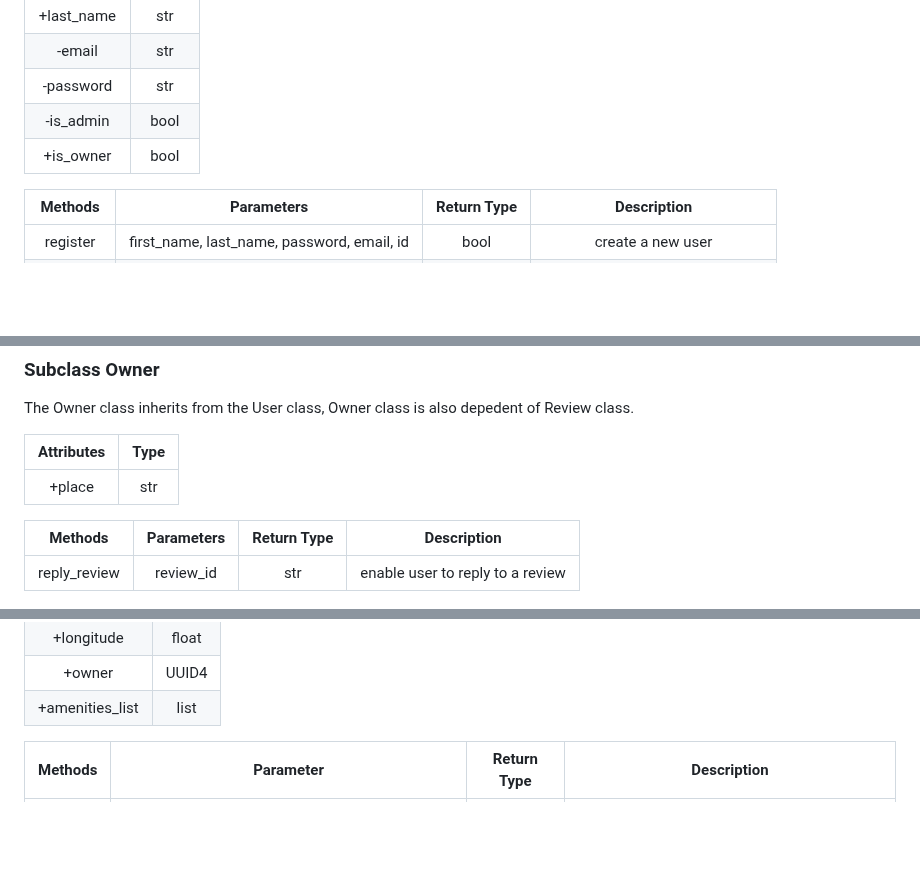
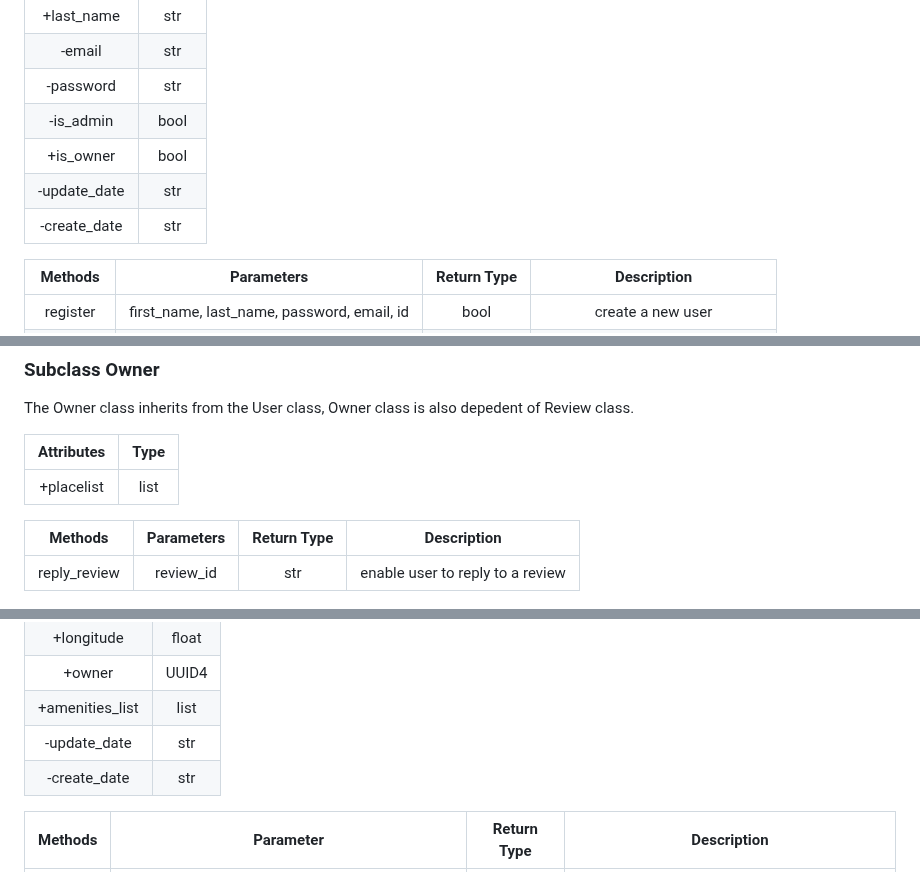
Before and after one commit to tramiNGY/holbertonschool-hbnb, a Markdown page: part1/README.md, 3 parts joined by grey strips. GitHub-like rendering; blank space fills up the shorter version.

```diff
--- a/part1/README.md
+++ b/part1/README.md
@@ -130,6 +130,8 @@ The User class is a person registered with personal informations.
 |-password |str|
 |-is_admin |bool|
 |+is_owner |bool|
+|-update_date |str|
+|-create_date |str|
 
 | Methods | Parameters | Return Type | Description |
 | :---------------: |:---------------:| :---------------:| :---------------:|
@@ -145,7 +147,7 @@ The Owner class inherits from the User class, Owner class is also depedent of Re
 
 | Attributes | Type |
 | :---------------: |:---------------:|
-|+place |str|
+|+placelist |list|
 
 | Methods | Parameters | Return Type | Description |
 | :---------------: |:---------------:| :---------------:| :---------------:|
@@ -176,6 +178,8 @@ Place class is also aggregated with the class Amenity, they exist indepedently,
 |+longitude |float|
 |+owner |UUID4|
 |+amenities_list |list|
+|-update_date |str|
+|-create_date |str|
 
 | Methods | Parameter | Return Type | Description |
 | :---------------: |:---------------:| :---------------:|:---------------:|
```
Also changed, not shown: other parts of part1/README.md (+4 -0 lines).
